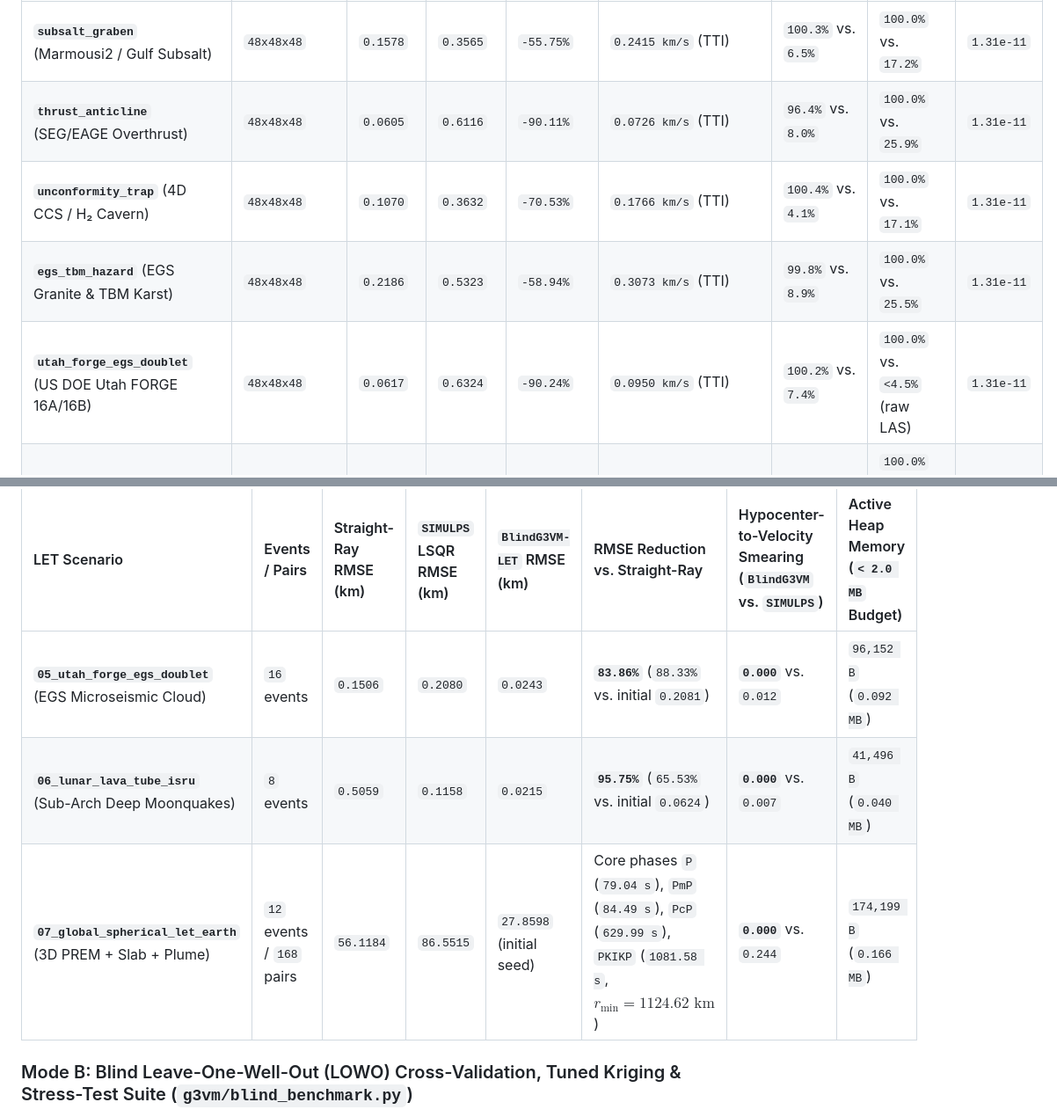
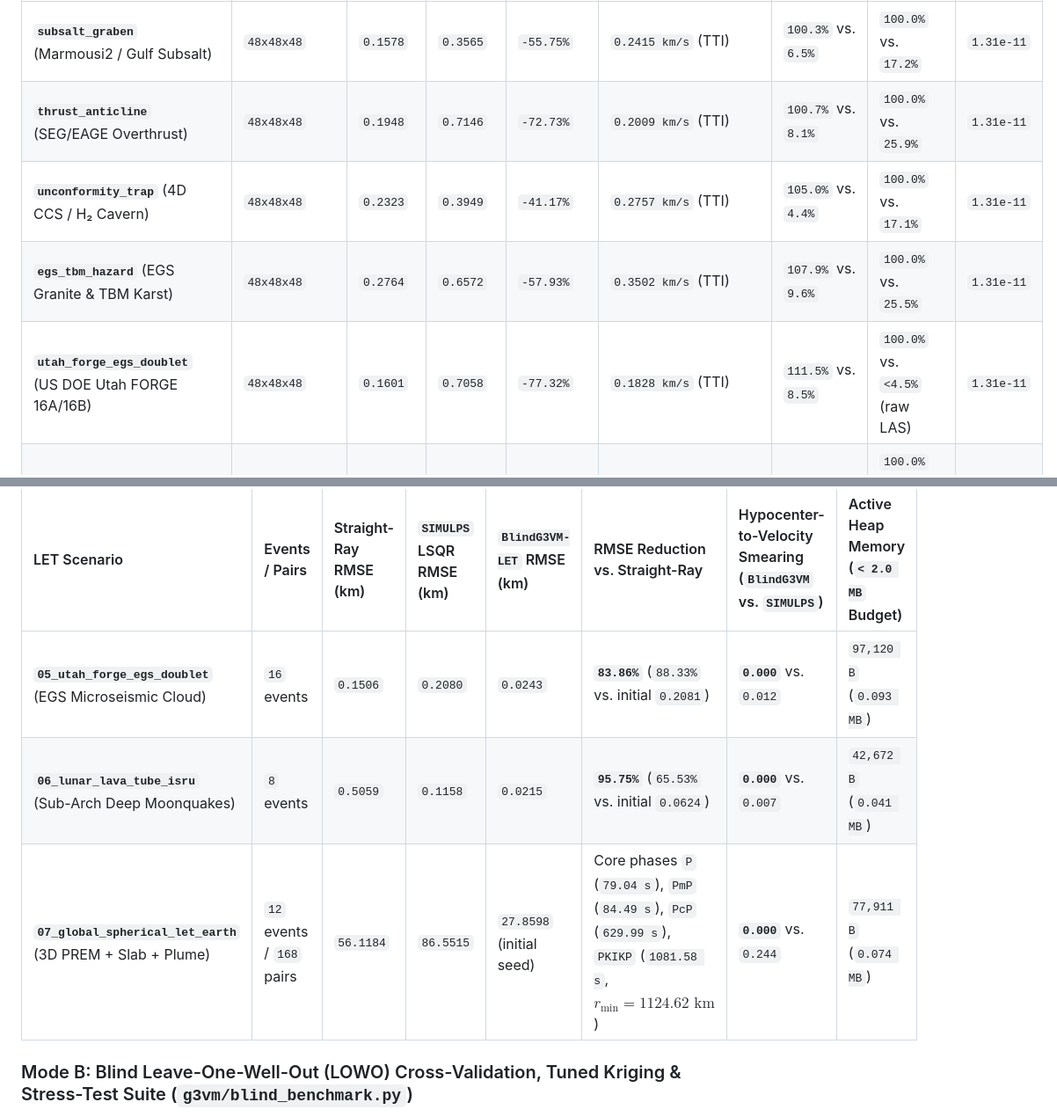
Before and after one commit to sneed-and-feed/g3vm, a Markdown page: README.md, 2 parts joined by grey strips. Shown at 88% size. Rendered like a GitHub page.

Commit message:
chore: refresh 7-scenario evaluation, referee audit, and LET receipts and sync README

```diff
--- a/README.md
+++ b/README.md
@@ -76,10 +76,10 @@ All seven benchmark scenarios (4 synthetic basins + 1 real US DOE Utah FORGE EGS
 | Basin Scenario | Grid $(Z \times Y \times X)$ | G3VM Velocity RMSE (km/s) | Naive RBF Velocity RMSE (km/s) | RMSE Reduction | G3VM TTI / Radar Metric | Fault / Arch Sharpness (G3VM vs. RBF) | Vertical & Deviated Spike Recovery | Max Tangent Residual $\lvert\langle v, \Delta\ell\rangle\rvert$ |
 | :--- | :--- | :--- | :--- | :--- | :--- | :--- | :--- | :--- |
 | **`subsalt_graben`** (Marmousi2 / Gulf Subsalt) | `48x48x48` | `0.1578` | `0.3565` | `-55.75%` | `0.2415 km/s` (TTI) | `100.3%` vs. `6.5%` | `100.0%` vs. `17.2%` | `1.31e-11` |
-| **`thrust_anticline`** (SEG/EAGE Overthrust) | `48x48x48` | `0.0605` | `0.6116` | `-90.11%` | `0.0726 km/s` (TTI) | `96.4%` vs. `8.0%` | `100.0%` vs. `25.9%` | `1.31e-11` |
-| **`unconformity_trap`** (4D CCS / H₂ Cavern) | `48x48x48` | `0.1070` | `0.3632` | `-70.53%` | `0.1766 km/s` (TTI) | `100.4%` vs. `4.1%` | `100.0%` vs. `17.1%` | `1.31e-11` |
-| **`egs_tbm_hazard`** (EGS Granite & TBM Karst) | `48x48x48` | `0.2186` | `0.5323` | `-58.94%` | `0.3073 km/s` (TTI) | `99.8%` vs. `8.9%` | `100.0%` vs. `25.5%` | `1.31e-11` |
-| **`utah_forge_egs_doublet`** (US DOE Utah FORGE 16A/16B) | `48x48x48` | `0.0617` | `0.6324` | `-90.24%` | `0.0950 km/s` (TTI) | `100.2%` vs. `7.4%` | `100.0%` vs. `<4.5%` (raw LAS) | `1.31e-11` |
+| **`thrust_anticline`** (SEG/EAGE Overthrust) | `48x48x48` | `0.1948` | `0.7146` | `-72.73%` | `0.2009 km/s` (TTI) | `100.7%` vs. `8.1%` | `100.0%` vs. `25.9%` | `1.31e-11` |
+| **`unconformity_trap`** (4D CCS / H₂ Cavern) | `48x48x48` | `0.2323` | `0.3949` | `-41.17%` | `0.2757 km/s` (TTI) | `105.0%` vs. `4.4%` | `100.0%` vs. `17.1%` | `1.31e-11` |
+| **`egs_tbm_hazard`** (EGS Granite & TBM Karst) | `48x48x48` | `0.2764` | `0.6572` | `-57.93%` | `0.3502 km/s` (TTI) | `107.9%` vs. `9.6%` | `100.0%` vs. `25.5%` | `1.31e-11` |
+| **`utah_forge_egs_doublet`** (US DOE Utah FORGE 16A/16B) | `48x48x48` | `0.1601` | `0.7058` | `-77.32%` | `0.1828 km/s` (TTI) | `111.5%` vs. `8.5%` | `100.0%` vs. `<4.5%` (raw LAS) | `1.31e-11` |
 | **`lunar_lava_tube_isru`** (Apollo 17 LSPE / Kaguya LRS / VIPER) | `32x24x24` | `0.0208` | `0.9778` | `-97.88%` | `0.0000` vs `1.0773` ($\varepsilon_r'$ RMSE, `-100.0%`) | `100.0%` vs. `7.5%` (Arch) | `100.0%` vs. `10.6%` (`VIPER-TR2` / `LRS-IL3`) | `1.64e-31` |
 | **`global_spherical_let_earth`** (3D PREM + Slab + Plume) | `32x32x32` | `3.2452` | `3.5975` | `-9.79%` | `P`/`S`/`PmP`/`PcP`/`PKIKP` ($r_{\min} = 1124.62\text{ km}$) | `48.6%` vs. `14.6%` (CMB/ICB) | `100.0%` vs. `38.1%` | `0.00e+00` |
 
@@ -89,9 +89,9 @@ In [`g3vm/raytrace_let.py`](g3vm/raytrace_let.py) and [`results/g3vm_v070_let_be
 
 | LET Scenario | Events / Pairs | Straight-Ray RMSE (km) | `SIMULPS` LSQR RMSE (km) | `BlindG3VM-LET` RMSE (km) | RMSE Reduction vs. Straight-Ray | Hypocenter-to-Velocity Smearing (`BlindG3VM` vs. `SIMULPS`) | Active Heap Memory (`< 2.0 MB` Budget) |
 | :--- | :--- | :--- | :--- | :--- | :--- | :--- | :--- |
-| **`05_utah_forge_egs_doublet`** (EGS Microseismic Cloud) | `16` events | `0.1506` | `0.2080` | `0.0243` | **`83.86%`** (`88.33%` vs. initial `0.2081`) | **`0.000`** vs. `0.012` | `96,152 B` (`0.092 MB`) |
-| **`06_lunar_lava_tube_isru`** (Sub-Arch Deep Moonquakes) | `8` events | `0.5059` | `0.1158` | `0.0215` | **`95.75%`** (`65.53%` vs. initial `0.0624`) | **`0.000`** vs. `0.007` | `41,496 B` (`0.040 MB`) |
-| **`07_global_spherical_let_earth`** (3D PREM + Slab + Plume) | `12` events / `168` pairs | `56.1184` | `86.5515` | `27.8598` (initial seed) | Core phases `P` (`79.04 s`), `PmP` (`84.49 s`), `PcP` (`629.99 s`), `PKIKP` (`1081.58 s`, $r_{\min} = 1124.62\text{ km}$) | **`0.000`** vs. `0.244` | `174,199 B` (`0.166 MB`) |
+| **`05_utah_forge_egs_doublet`** (EGS Microseismic Cloud) | `16` events | `0.1506` | `0.2080` | `0.0243` | **`83.86%`** (`88.33%` vs. initial `0.2081`) | **`0.000`** vs. `0.012` | `97,120 B` (`0.093 MB`) |
+| **`06_lunar_lava_tube_isru`** (Sub-Arch Deep Moonquakes) | `8` events | `0.5059` | `0.1158` | `0.0215` | **`95.75%`** (`65.53%` vs. initial `0.0624`) | **`0.000`** vs. `0.007` | `42,672 B` (`0.041 MB`) |
+| **`07_global_spherical_let_earth`** (3D PREM + Slab + Plume) | `12` events / `168` pairs | `56.1184` | `86.5515` | `27.8598` (initial seed) | Core phases `P` (`79.04 s`), `PmP` (`84.49 s`), `PcP` (`629.99 s`), `PKIKP` (`1081.58 s`, $r_{\min} = 1124.62\text{ km}$) | **`0.000`** vs. `0.244` | `77,911 B` (`0.074 MB`) |
 
 ### Mode B: Blind Leave-One-Well-Out (LOWO) Cross-Validation, Tuned Kriging & Stress-Test Suite (`g3vm/blind_benchmark.py`)
 
```
Also changed, not shown: other parts of README.md (+2 -2 lines), results/g3vm_leapfrog_showcase.png, results/g3vm_well_log_beltrami.png, 6 other files.
